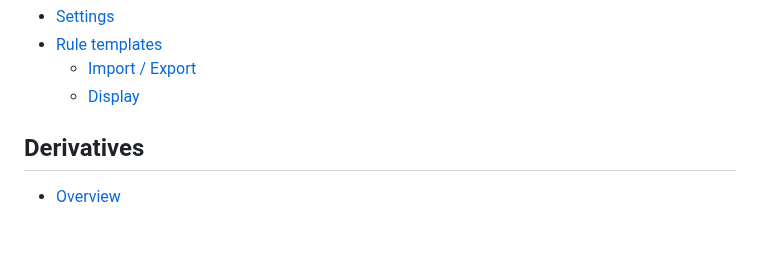
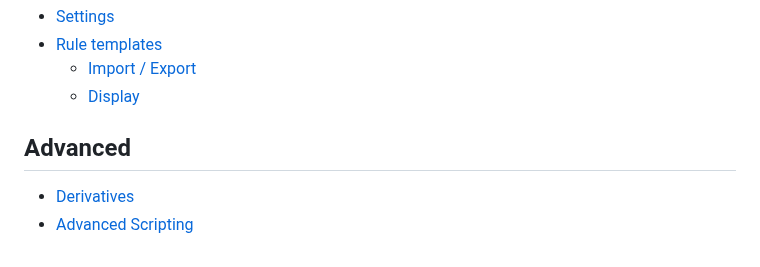
Before and after one commit to SharpSync/documentation, a Markdown page: SUMMARY.md, the part around the change. GitHub-like rendering.

```diff
--- a/SUMMARY.md
+++ b/SUMMARY.md
@@ -40,6 +40,7 @@
   * [Import / Export](property-mappings/rule-templates/import-export.md)
   * [Display](property-mappings/rule-templates/display.md)
 
-## Derivatives
+## Advanced
 
-* [Overview](derivatives/overview.md)
+* [Derivatives](advanced/derivatives.md)
+* [Advanced Scripting](advanced/advanced-scripting.md)
```
Also changed, not shown: advanced/advanced-scripting.md (added, +9 -0 lines), advanced/derivatives.md (renamed from derivatives/overview.md, +3 -3 lines), .gitbook/assets/javascript_hero_image.png (added).
